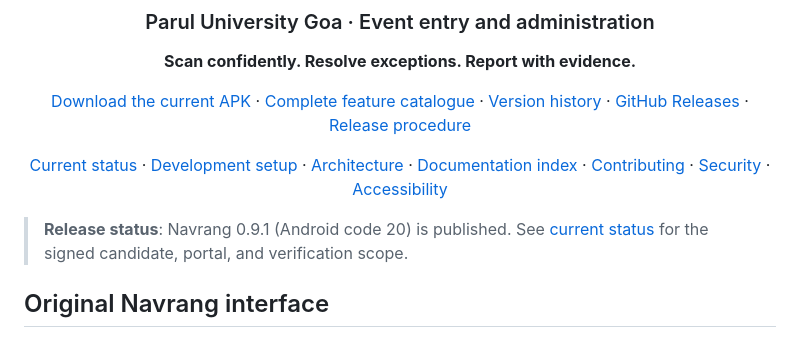
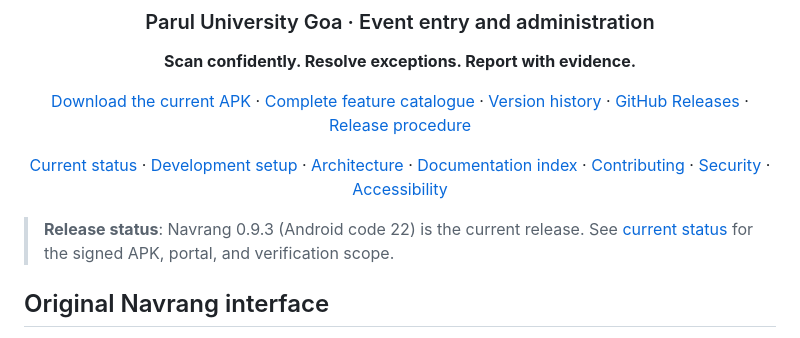
Before and after one commit to Namdev90/paruluniversitygoa, a Markdown page: README.md, the part around the change. GitHub-like rendering.

Commit message:
Update the release overview to Navrang 0.9.3

```diff
--- a/README.md
+++ b/README.md
@@ -11,7 +11,7 @@
 
 </div>
 
-> **Release status**: Navrang 0.9.1 (Android code 20) is published. See [current status](docs/CURRENT-STATUS.md) for the signed candidate, portal, and verification scope.
+> **Release status**: Navrang 0.9.3 (Android code 22) is the current release. See [current status](docs/CURRENT-STATUS.md) for the signed APK, portal, and verification scope.
 
 
 ## Original Navrang interface
```
